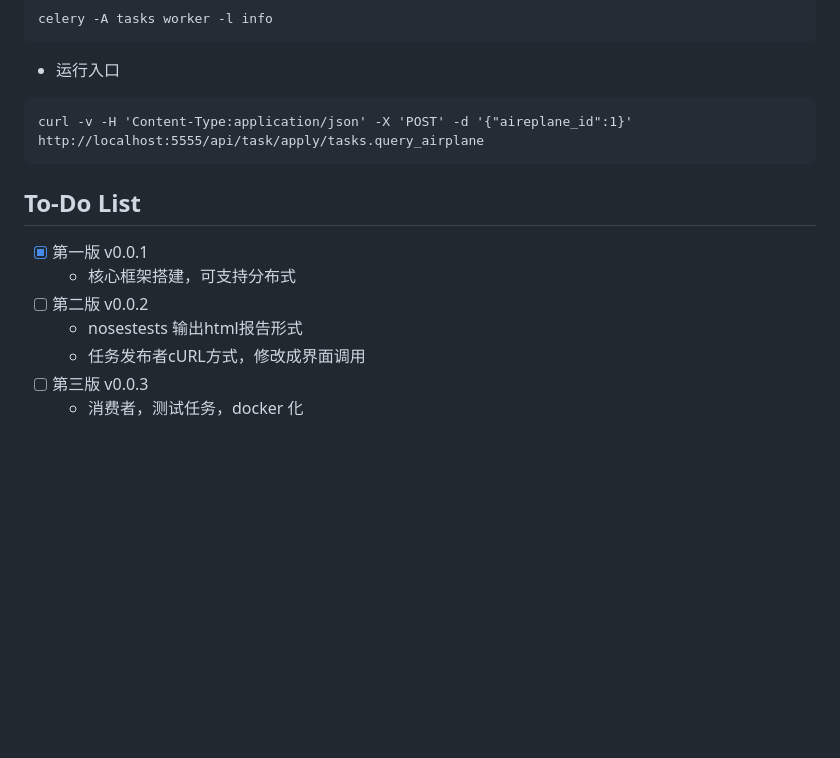
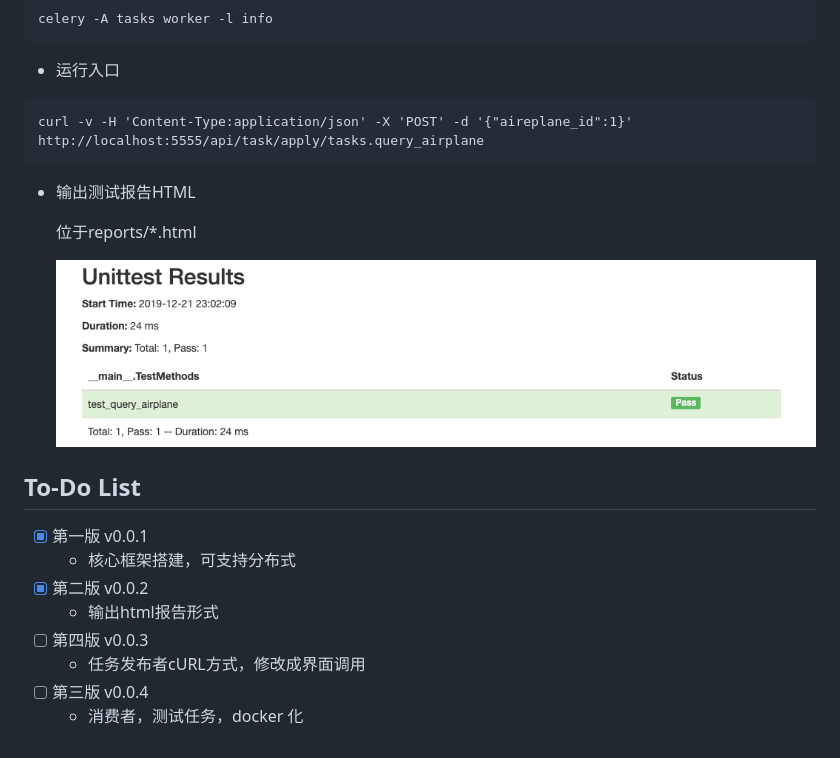
Before and after one commit to jptiancai/distribution_test_server, a Markdown page: README.md, the part around the change. GitHub-like rendering; pictures changed too: reports/img/TestResults___main__.TestMethods_2019-12-21_23-02-09.png (added); blank space fills up the shorter version.

````diff
--- a/README.md
+++ b/README.md
@@ -32,11 +32,18 @@ celery -A tasks worker -l info
 curl -v -H 'Content-Type:application/json' -X 'POST' -d '{"aireplane_id":1}'  http://localhost:5555/api/task/apply/tasks.query_airplane
 ```
 
+- 输出测试报告HTML
+
+    位于reports/*.html
+
+    ![](/reports/img/TestResults___main__.TestMethods_2019-12-21_23-02-09.png)
+
 ## To-Do List
 - [x] 第一版 v0.0.1
   - 核心框架搭建，可支持分布式
-- [ ] 第二版 v0.0.2
-  - nosestests 输出html报告形式
+- [x] 第二版 v0.0.2
+  - 输出html报告形式
+- [ ] 第四版 v0.0.3
   - 任务发布者cURL方式，修改成界面调用
-- [ ] 第三版 v0.0.3
+- [ ] 第三版 v0.0.4
   - 消费者，测试任务，docker 化
````
Also changed, not shown: 5 other files.
